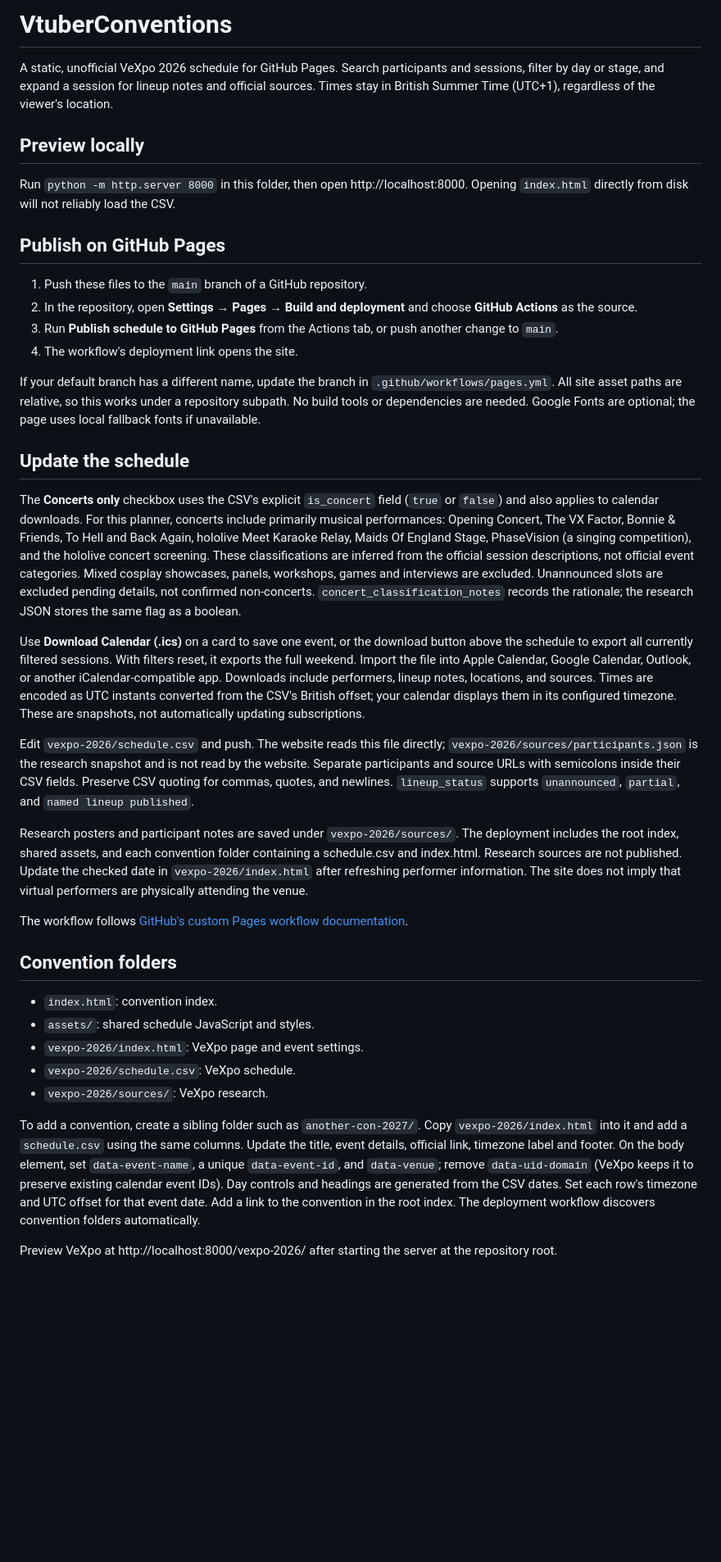
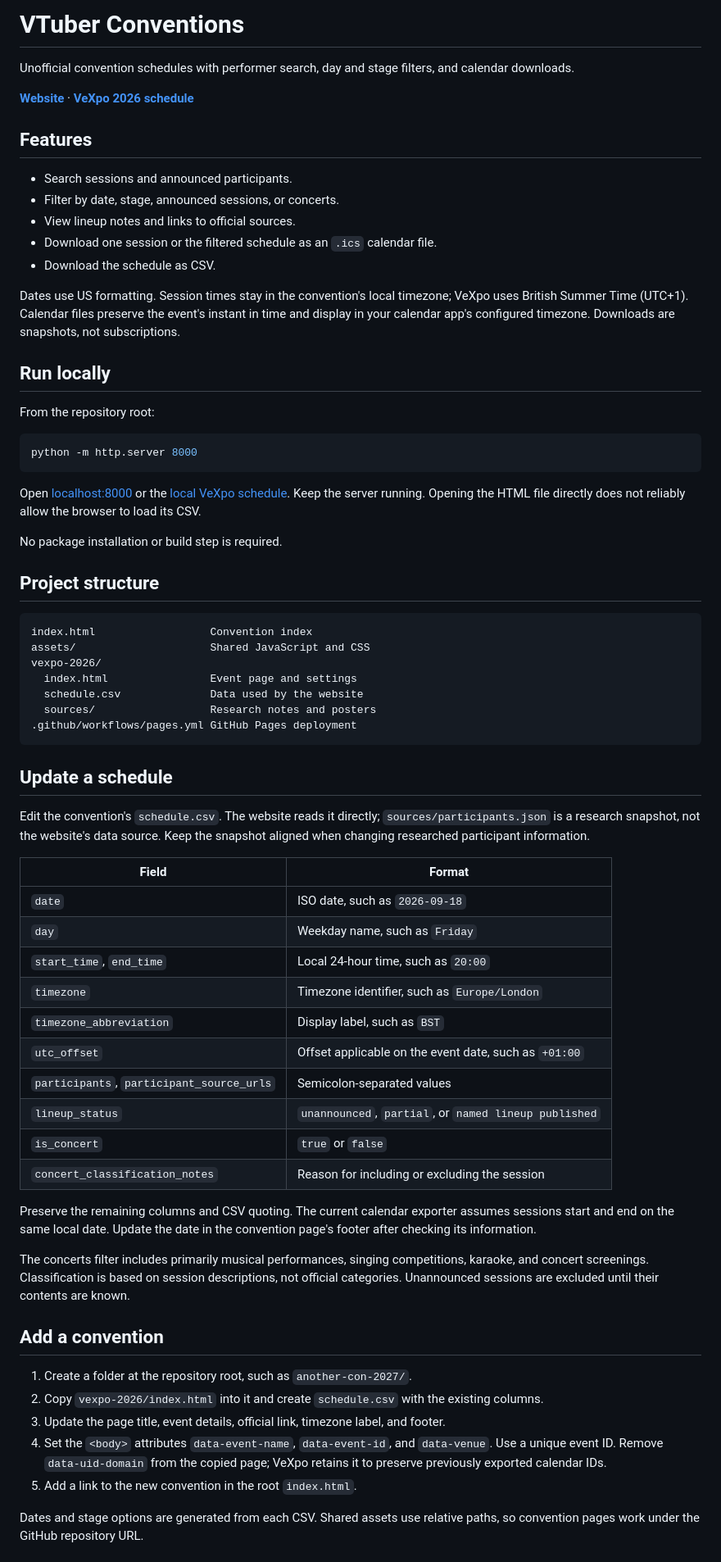
Before and after one commit to uebagi/Vtuber-Conventions, a Markdown page: README.md, the part around one of its changes. Shown at 82% size. GitHub-like rendering; blank space fills up the shorter version.

Commit message:
Update README for published multi-convention site

````diff
--- a/README.md
+++ b/README.md
@@ -1,40 +1,71 @@
-# VtuberConventions
+# VTuber Conventions
 
-A static, unofficial VeXpo 2026 schedule for GitHub Pages. Search participants and sessions, filter by day or stage, and expand a session for lineup notes and official sources. Times stay in British Summer Time (UTC+1), regardless of the viewer's location.
+Unofficial convention schedules with performer search, day and stage filters, and calendar downloads.
 
-## Preview locally
+**[Website](https://uebagi.github.io/Vtuber-Conventions/)** · **[VeXpo 2026 schedule](https://uebagi.github.io/Vtuber-Conventions/vexpo-2026/)**
 
-Run `python -m http.server 8000` in this folder, then open http://localhost:8000. Opening `index.html` directly from disk will not reliably load the CSV.
+## Features
 
-## Publish on GitHub Pages
+- Search sessions and announced participants.
+- Filter by date, stage, announced sessions, or concerts.
+- View lineup notes and links to official sources.
+- Download one session or the filtered schedule as an `.ics` calendar file.
+- Download the schedule as CSV.
 
-1. Push these files to the `main` branch of a GitHub repository.
-2. In the repository, open **Settings → Pages → Build and deployment** and choose **GitHub Actions** as the source.
-3. Run **Publish schedule to GitHub Pages** from the Actions tab, or push another change to `main`.
-4. The workflow's deployment link opens the site.
+Dates use US formatting. Session times stay in the convention's local timezone; VeXpo uses British Summer Time (UTC+1). Calendar files preserve the event's instant in time and display in your calendar app's configured timezone. Downloads are snapshots, not subscriptions.
 
-If your default branch has a different name, update the branch in `.github/workflows/pages.yml`. All site asset paths are relative, so this works under a repository subpath. No build tools or dependencies are needed. Google Fonts are optional; the page uses local fallback fonts if unavailable.
+## Run locally
 
-## Update the schedule
+From the repository root:
 
-The **Concerts only** checkbox uses the CSV's explicit `is_concert` field (`true` or `false`) and also applies to calendar downloads. For this planner, concerts include primarily musical performances: Opening Concert, The VX Factor, Bonnie & Friends, To Hell and Back Again, hololive Meet Karaoke Relay, Maids Of England Stage, PhaseVision (a singing competition), and the hololive concert screening. These classifications are inferred from the official session descriptions, not official event categories. Mixed cosplay showcases, panels, workshops, games and interviews are excluded. Unannounced slots are excluded pending details, not confirmed non-concerts. `concert_classification_notes` records the rationale; the research JSON stores the same flag as a boolean.
+```sh
+python -m http.server 8000
+```
 
-Use **Download Calendar (.ics)** on a card to save one event, or the download button above the schedule to export all currently filtered sessions. With filters reset, it exports the full weekend. Import the file into Apple Calendar, Google Calendar, Outlook, or another iCalendar-compatible app. Downloads include performers, lineup notes, locations, and sources. Times are encoded as UTC instants converted from the CSV's British offset; your calendar displays them in its configured timezone. These are snapshots, not automatically updating subscriptions.
+Open [localhost:8000](http://localhost:8000/) or the [local VeXpo schedule](http://localhost:8000/vexpo-2026/). Keep the server running. Opening the HTML file directly does not reliably allow the browser to load its CSV.
 
-Edit `vexpo-2026/schedule.csv` and push. The website reads this file directly; `vexpo-2026/sources/participants.json` is the research snapshot and is not read by the website. Separate participants and source URLs with semicolons inside their CSV fields. Preserve CSV quoting for commas, quotes, and newlines. `lineup_status` supports `unannounced`, `partial`, and `named lineup published`.
+No package installation or build step is required.
 
-Research posters and participant notes are saved under `vexpo-2026/sources/`. The deployment includes the root index, shared assets, and each convention folder containing a schedule.csv and index.html. Research sources are not published. Update the checked date in `vexpo-2026/index.html` after refreshing performer information. The site does not imply that virtual performers are physically attending the venue.
+## Project structure
 
-The workflow follows [GitHub's custom Pages workflow documentation](https://docs.github.com/en/pages/getting-started-with-github-pages/using-custom-workflows-with-github-pages).
+```text
+index.html                  Convention index
+assets/                     Shared JavaScript and CSS
+vexpo-2026/
+  index.html                Event page and settings
+  schedule.csv              Data used by the website
+  sources/                  Research notes and posters
+.github/workflows/pages.yml GitHub Pages deployment
+```
 
-## Convention folders
+## Update a schedule
 
-- `index.html`: convention index.
-- `assets/`: shared schedule JavaScript and styles.
-- `vexpo-2026/index.html`: VeXpo page and event settings.
-- `vexpo-2026/schedule.csv`: VeXpo schedule.
-- `vexpo-2026/sources/`: VeXpo research.
+Edit the convention's `schedule.csv`. The website reads it directly; `sources/participants.json` is a research snapshot, not the website's data source. Keep the snapshot aligned when changing researched participant information.
 
-To add a convention, create a sibling folder such as `another-con-2027/`. Copy `vexpo-2026/index.html` into it and add a `schedule.csv` using the same columns. Update the title, event details, official link, timezone label and footer. On the body element, set `data-event-name`, a unique `data-event-id`, and `data-venue`; remove `data-uid-domain` (VeXpo keeps it to preserve existing calendar event IDs). Day controls and headings are generated from the CSV dates. Set each row's timezone and UTC offset for that event date. Add a link to the convention in the root index. The deployment workflow discovers convention folders automatically.
+| Field | Format |
+| --- | --- |
+| `date` | ISO date, such as `2026-09-18` |
+| `day` | Weekday name, such as `Friday` |
+| `start_time`, `end_time` | Local 24-hour time, such as `20:00` |
+| `timezone` | Timezone identifier, such as `Europe/London` |
+| `timezone_abbreviation` | Display label, such as `BST` |
+| `utc_offset` | Offset applicable on the event date, such as `+01:00` |
+| `participants`, `participant_source_urls` | Semicolon-separated values |
+| `lineup_status` | `unannounced`, `partial`, or `named lineup published` |
+| `is_concert` | `true` or `false` |
+| `concert_classification_notes` | Reason for including or excluding the session |
 
-Preview VeXpo at http://localhost:8000/vexpo-2026/ after starting the server at the repository root.
+Preserve the remaining columns and CSV quoting. The current calendar exporter assumes sessions start and end on the same local date. Update the date in the convention page's footer after checking its information.
+
+The concerts filter includes primarily musical performances, singing competitions, karaoke, and concert screenings. Classification is based on session descriptions, not official categories. Unannounced sessions are excluded until their contents are known.
+
+## Add a convention
+
+1. Create a folder at the repository root, such as `another-con-2027/`.
+2. Copy `vexpo-2026/index.html` into it and create `schedule.csv` with the existing columns.
+3. Update the page title, event details, official link, timezone label, and footer.
+4. Set the `<body>` attributes `data-event-name`, `data-event-id`, and `data-venue`. Use a unique event ID. Remove `data-uid-domain` from the copied page; VeXpo retains it to preserve previously exported calendar IDs.
+5. Add a link to the new convention in the root `index.html`.
+
+Dates and stage options are generated from each CSV. Shared assets use relative paths, so convention pages work under the GitHub repository URL.
+
````
Also changed, not shown: other parts of README.md (+7 -0 lines).
